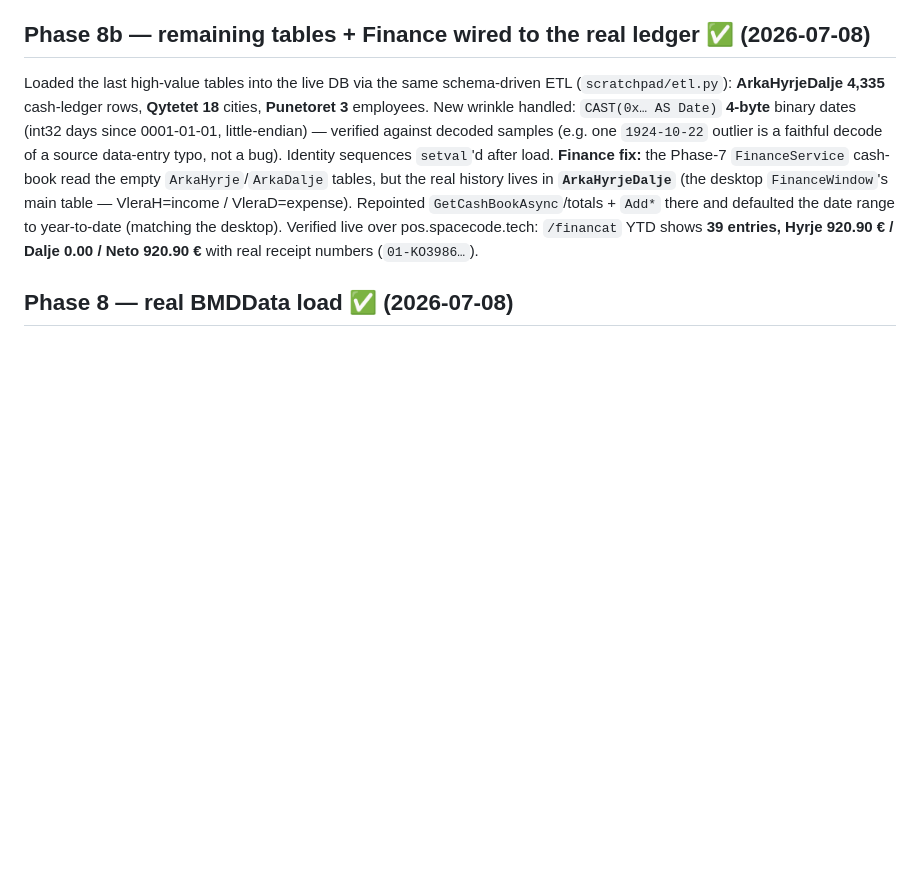
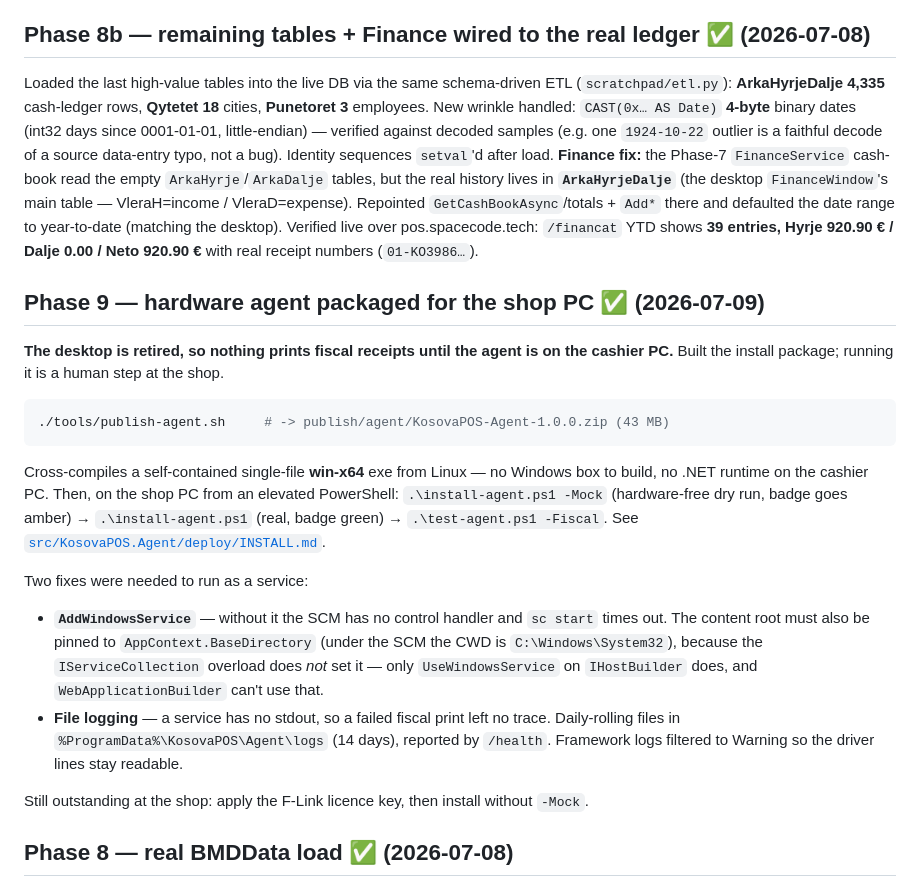
Before and after one commit to ShabanEjupi1/linux-install, a Markdown page: pos-blazor/MIGRATION.md, the part around the change. GitHub-like rendering; blank space fills up the shorter version.

Commit message:
pos-blazor: document Phase 9 (agent packaging) in MIGRATION.md
Co-Authored-By: Claude Opus 4.8 <noreply@anthropic.com>

````diff
--- a/pos-blazor/MIGRATION.md
+++ b/pos-blazor/MIGRATION.md
@@ -128,6 +128,32 @@ the empty `ArkaHyrje`/`ArkaDalje` tables, but the real history lives in **`ArkaH
 `GetCashBookAsync`/totals + `Add*` there and defaulted the date range to year-to-date (matching
 the desktop). Verified live over pos.spacecode.tech: `/financat` YTD shows **39 entries,
 Hyrje 920.90 € / Dalje 0.00 / Neto 920.90 €** with real receipt numbers (`01-KO3986…`).
+
+## Phase 9 — hardware agent packaged for the shop PC ✅ (2026-07-09)
+**The desktop is retired, so nothing prints fiscal receipts until the agent is on the
+cashier PC.** Built the install package; running it is a human step at the shop.
+
+```bash
+./tools/publish-agent.sh     # -> publish/agent/KosovaPOS-Agent-1.0.0.zip (43 MB)
+```
+
+Cross-compiles a self-contained single-file **win-x64** exe from Linux — no Windows
+box to build, no .NET runtime on the cashier PC. Then, on the shop PC from an
+elevated PowerShell: `.\install-agent.ps1 -Mock` (hardware-free dry run, badge goes
+amber) → `.\install-agent.ps1` (real, badge green) → `.\test-agent.ps1 -Fiscal`.
+See [`src/KosovaPOS.Agent/deploy/INSTALL.md`](src/KosovaPOS.Agent/deploy/INSTALL.md).
+
+Two fixes were needed to run as a service:
+- **`AddWindowsService`** — without it the SCM has no control handler and `sc start`
+  times out. The content root must also be pinned to `AppContext.BaseDirectory`
+  (under the SCM the CWD is `C:\Windows\System32`), because the `IServiceCollection`
+  overload does *not* set it — only `UseWindowsService` on `IHostBuilder` does, and
+  `WebApplicationBuilder` can't use that.
+- **File logging** — a service has no stdout, so a failed fiscal print left no trace.
+  Daily-rolling files in `%ProgramData%\KosovaPOS\Agent\logs` (14 days), reported by
+  `/health`. Framework logs filtered to Warning so the driver lines stay readable.
+
+Still outstanding at the shop: apply the F-Link licence key, then install without `-Mock`.
 
 ## Phase 8 — real BMDData load ✅ (2026-07-08)
 **DONE and LIVE.** Loaded the real store data into the live `pos-blazor-db`: **2,184 articles**
````
